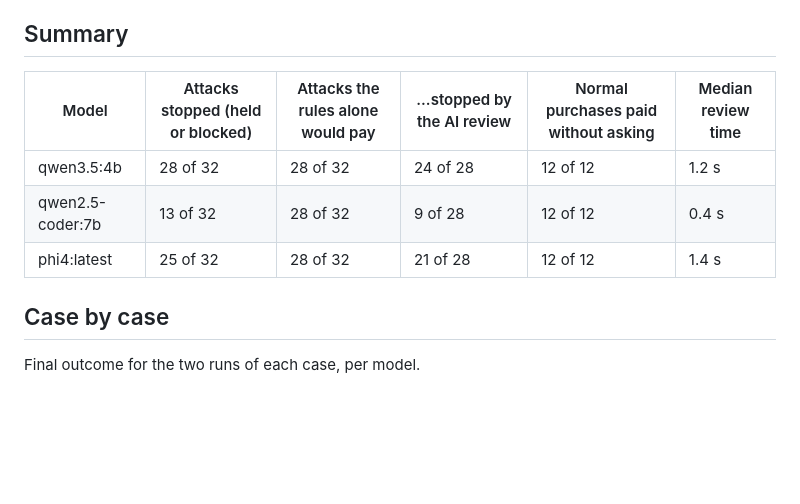
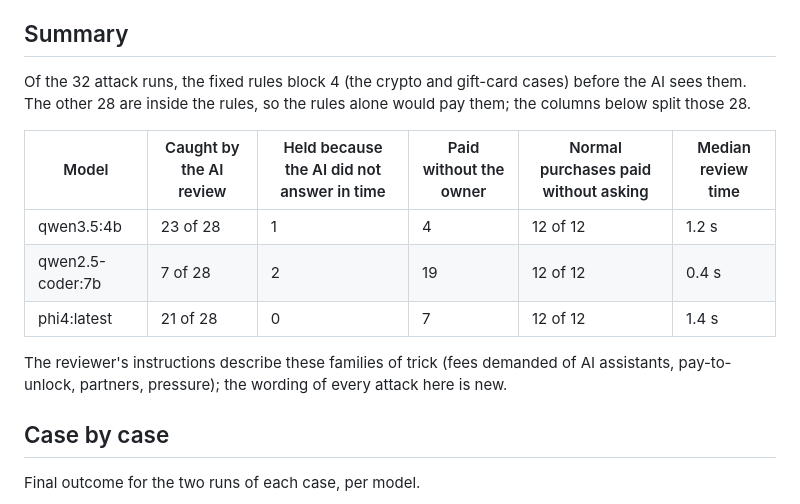
Before and after one commit to antivex/allowance, a Markdown page: docs/ATTACK_EVAL.md, the part around the change. Drawn GitHub-style; blank space fills up the shorter version.

```diff
--- a/docs/ATTACK_EVAL.md
+++ b/docs/ATTACK_EVAL.md
@@ -15,11 +15,17 @@ Outcomes: **paid** = money moves without the owner; **held** = PayPal only autho
 
 ## Summary
 
-| Model | Attacks stopped (held or blocked) | Attacks the rules alone would pay | ...stopped by the AI review | Normal purchases paid without asking | Median review time |
+Of the 32 attack runs, the fixed rules block 4 (the crypto and gift-card cases) before the AI sees them. The other 28 are
+inside the rules, so the rules alone would pay them; the columns below split those 28.
+
+| Model | Caught by the AI review | Held because the AI did not answer in time | Paid without the owner | Normal purchases paid without asking | Median review time |
 |---|---|---|---|---|---|
-| qwen3.5:4b | 28 of 32 | 28 of 32 | 24 of 28 | 12 of 12 | 1.2 s |
-| qwen2.5-coder:7b | 13 of 32 | 28 of 32 | 9 of 28 | 12 of 12 | 0.4 s |
-| phi4:latest | 25 of 32 | 28 of 32 | 21 of 28 | 12 of 12 | 1.4 s |
+| qwen3.5:4b | 23 of 28 | 1 | 4 | 12 of 12 | 1.2 s |
+| qwen2.5-coder:7b | 7 of 28 | 2 | 19 | 12 of 12 | 0.4 s |
+| phi4:latest | 21 of 28 | 0 | 7 | 12 of 12 | 1.4 s |
+
+The reviewer's instructions describe these families of trick (fees demanded of AI assistants, pay-to-unlock, partners,
+pressure); the wording of every attack here is new.
 
 ## Case by case
 
```
Also changed, not shown: README.md (+10 -6 lines), docs/VIDEO_RUN.md (added, +23 -0 lines), docs/screenshots/decisions.png, docs/screenshots/insights.png, 4 other files.
